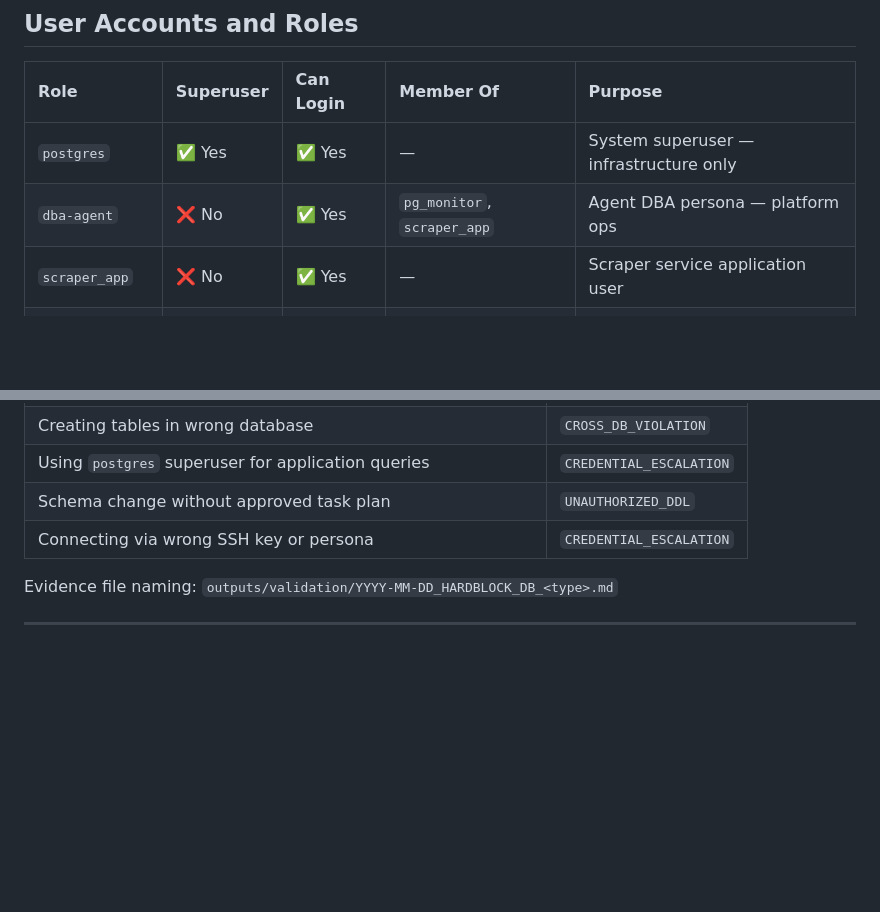
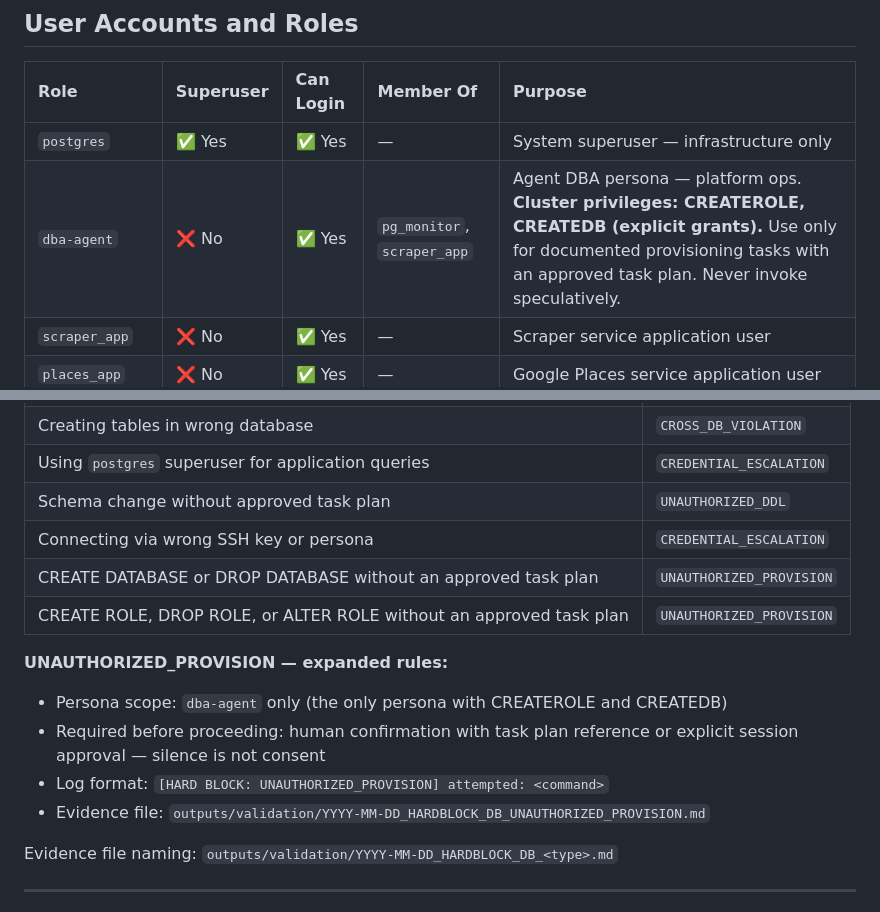
Before and after one commit to ibbygithub/platform, a Markdown page: .claude/rules/05-database.md, 2 parts joined by grey strips. GitHub-like rendering; blank space fills up the shorter version.

Commit message:
feat(docs): batch1 security — dba-agent privilege docs and UNAUTHORIZED_PROVISION hard block
Documents the previously undiscovered CREATEROLE and CREATEDB cluster privileges
held by dba-agent (audit finding A2-1), and adds the UNAUTHORIZED_PROVISION hard
block trigger to guard against unauthorized database and role provisioning (A4-1).

Co-Authored-By: Claude Sonnet 4.6 <noreply@anthropic.com>

```diff
--- a/.claude/rules/05-database.md
+++ b/.claude/rules/05-database.md
@@ -108,7 +108,7 @@ pgvector is available for embedding storage. Use it via the `vector` column type
 | Role | Superuser | Can Login | Member Of | Purpose |
 |:---|:---|:---|:---|:---|
 | `postgres` | ✅ Yes | ✅ Yes | — | System superuser — infrastructure only |
-| `dba-agent` | ❌ No | ✅ Yes | `pg_monitor`, `scraper_app` | Agent DBA persona — platform ops |
+| `dba-agent` | ❌ No | ✅ Yes | `pg_monitor`, `scraper_app` | Agent DBA persona — platform ops. **Cluster privileges: CREATEROLE, CREATEDB (explicit grants).** Use only for documented provisioning tasks with an approved task plan. Never invoke speculatively. |
 | `scraper_app` | ❌ No | ✅ Yes | — | Scraper service application user |
 | `places_app` | ❌ No | ✅ Yes | — | Google Places service application user |
 | `mcp_shogun` | ❌ No | ✅ Yes | `mcp_group` | MCP server access to Shogun |
@@ -147,6 +147,15 @@ rules as all destructive actions per `02-safety.md`.
 | Using `postgres` superuser for application queries | `CREDENTIAL_ESCALATION` |
 | Schema change without approved task plan | `UNAUTHORIZED_DDL` |
 | Connecting via wrong SSH key or persona | `CREDENTIAL_ESCALATION` |
+| CREATE DATABASE or DROP DATABASE without an approved task plan | `UNAUTHORIZED_PROVISION` |
+| CREATE ROLE, DROP ROLE, or ALTER ROLE without an approved task plan | `UNAUTHORIZED_PROVISION` |
+
+**UNAUTHORIZED_PROVISION — expanded rules:**
+- Persona scope: `dba-agent` only (the only persona with CREATEROLE and CREATEDB)
+- Required before proceeding: human confirmation with task plan reference or explicit
+  session approval — silence is not consent
+- Log format: `[HARD BLOCK: UNAUTHORIZED_PROVISION] attempted: <command>`
+- Evidence file: `outputs/validation/YYYY-MM-DD_HARDBLOCK_DB_UNAUTHORIZED_PROVISION.md`
 
 Evidence file naming: `outputs/validation/YYYY-MM-DD_HARDBLOCK_DB_<type>.md`
 
```
Also changed, not shown: .claude/skills/dbnode-01-skill.md (+4 -0 lines).
